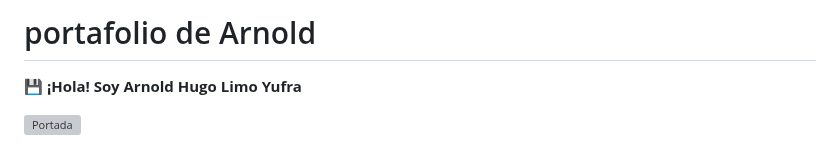
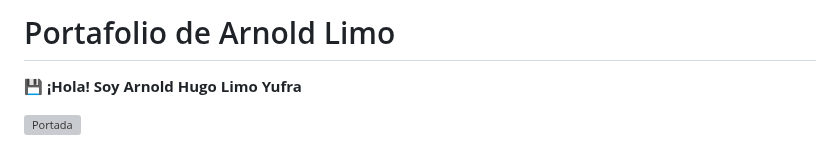
Before and after one commit to Mashernan/portafolio-compartido, a Markdown page: usuarios/Arnold-star-lab/index.md, the part around the change. Drawn GitHub-style; grey boxes are pictures that could not be loaded.

```diff
--- a/usuarios/Arnold-star-lab/index.md
+++ b/usuarios/Arnold-star-lab/index.md
@@ -1,4 +1,4 @@
-# portafolio de Arnold
+# Portafolio de Arnold Limo
 💾 **¡Hola! Soy Arnold Hugo Limo Yufra**
 
 ![Portada](https://raw.githubusercontent.com/Arnold-star-lab/Arnold-Limo.github.io/main/images/image1.jpg)
```
